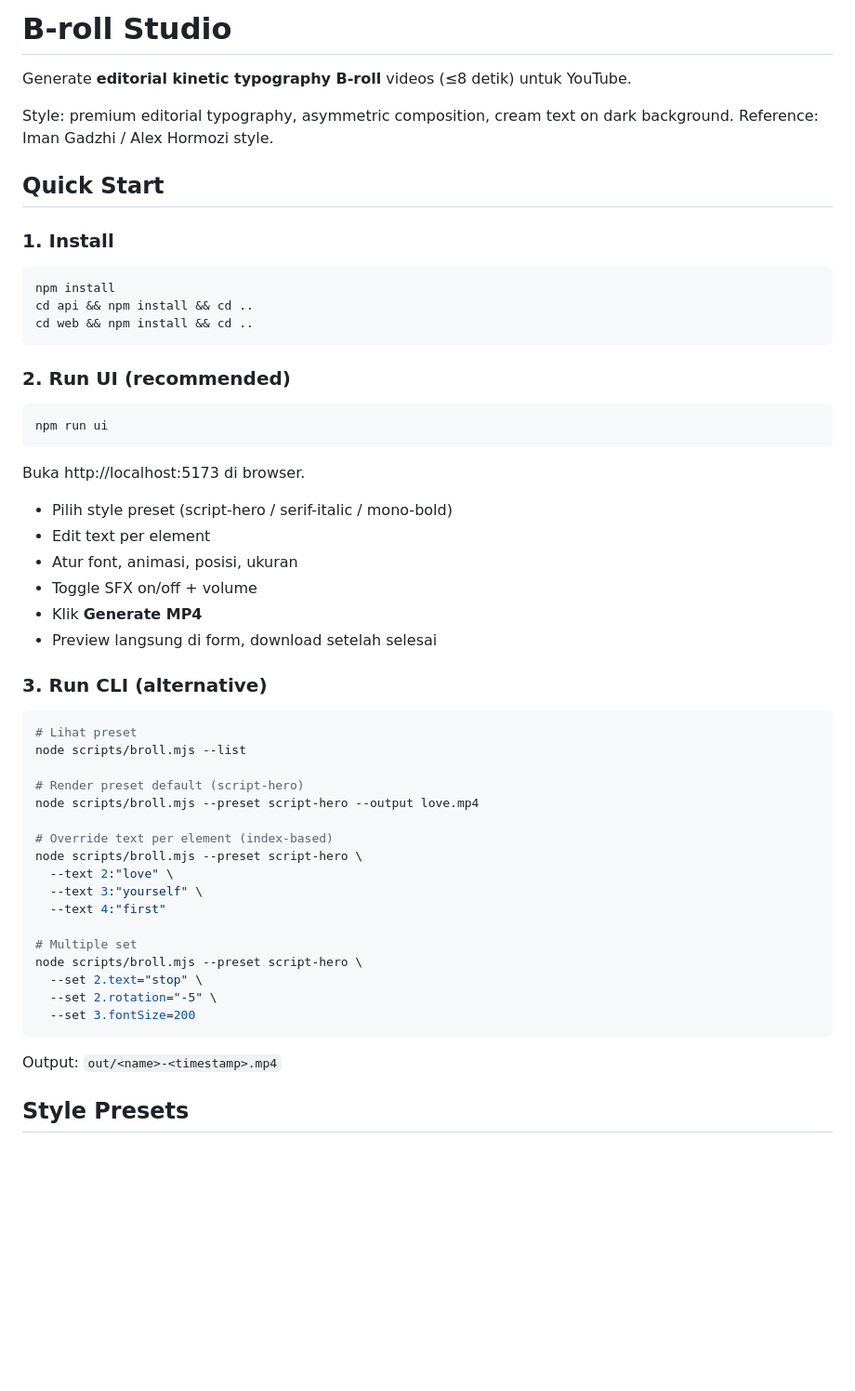
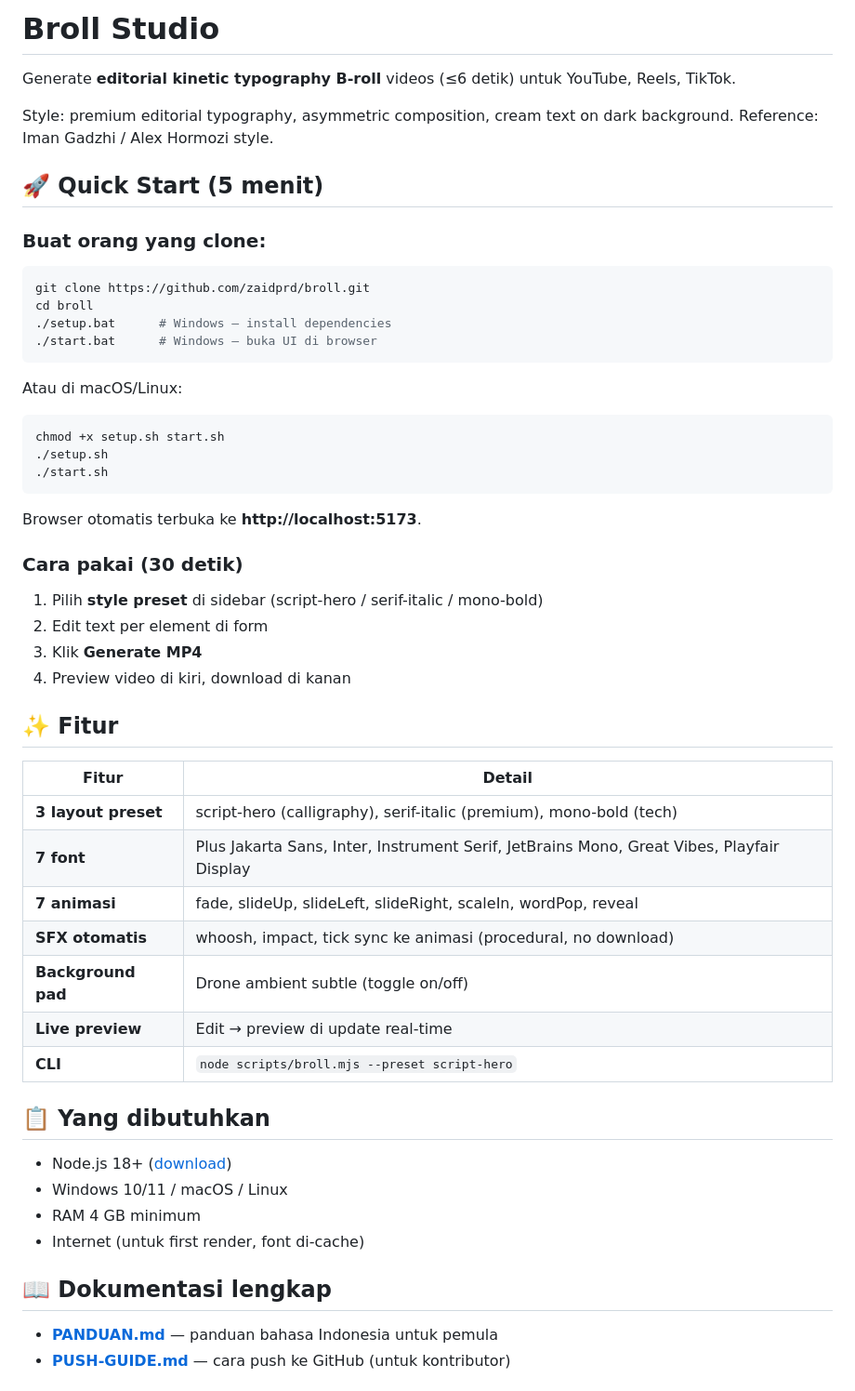
Before and after one commit to zaidprd/broll, a Markdown page: README.md, the part around one of its changes. Shown at 93% size. Rendered like a GitHub page; blank space fills up the shorter version.

````diff
--- a/README.md
+++ b/README.md
@@ -1,58 +1,59 @@
-# B-roll Studio
+# Broll Studio
 
-Generate **editorial kinetic typography B-roll** videos (≤8 detik) untuk YouTube.
+Generate **editorial kinetic typography B-roll** videos (≤6 detik) untuk YouTube, Reels, TikTok.
 
 Style: premium editorial typography, asymmetric composition, cream text on dark background.
 Reference: Iman Gadzhi / Alex Hormozi style.
 
-## Quick Start
+## 🚀 Quick Start (5 menit)
 
-### 1. Install
+### Buat orang yang clone:
 
 ```bash
-npm install
-cd api && npm install && cd ..
-cd web && npm install && cd ..
+git clone https://github.com/zaidprd/broll.git
+cd broll
+./setup.bat      # Windows — install dependencies
+./start.bat      # Windows — buka UI di browser
 ```
 
-### 2. Run UI (recommended)
+Atau di macOS/Linux:
 
 ```bash
-npm run ui
+chmod +x setup.sh start.sh
+./setup.sh
+./start.sh
 ```
 
-Buka http://localhost:5173 di browser.
+Browser otomatis terbuka ke **http://localhost:5173**.
 
-- Pilih style preset (script-hero / serif-italic / mono-bold)
-- Edit text per element
-- Atur font, animasi, posisi, ukuran
-- Toggle SFX on/off + volume
-- Klik **Generate MP4**
-- Preview langsung di form, download setelah selesai
+### Cara pakai (30 detik)
 
-### 3. Run CLI (alternative)
+1. Pilih **style preset** di sidebar (script-hero / serif-italic / mono-bold)
+2. Edit text per element di form
+3. Klik **Generate MP4**
+4. Preview video di kiri, download di kanan
 
-```bash
-# Lihat preset
-node scripts/broll.mjs --list
+## ✨ Fitur
 
-# Render preset default (script-hero)
-node scripts/broll.mjs --preset script-hero --output love.mp4
+| Fitur | Detail |
+|---|---|
+| **3 layout preset** | script-hero (calligraphy), serif-italic (premium), mono-bold (tech) |
+| **7 font** | Plus Jakarta Sans, Inter, Instrument Serif, JetBrains Mono, Great Vibes, Playfair Display |
+| **7 animasi** | fade, slideUp, slideLeft, slideRight, scaleIn, wordPop, reveal |
+| **SFX otomatis** | whoosh, impact, tick sync ke animasi (procedural, no download) |
+| **Background pad** | Drone ambient subtle (toggle on/off) |
+| **Live preview** | Edit → preview di update real-time |
+| **CLI** | `node scripts/broll.mjs --preset script-hero` |
 
-# Override text per element (index-based)
-node scripts/broll.mjs --preset script-hero \
-  --text 2:"love" \
-  --text 3:"yourself" \
-  --text 4:"first"
+## 📋 Yang dibutuhkan
 
-# Multiple set
-node scripts/broll.mjs --preset script-hero \
-  --set 2.text="stop" \
-  --set 2.rotation="-5" \
-  --set 3.fontSize=200
-```
+- Node.js 18+ ([download](https://nodejs.org))
+- Windows 10/11 / macOS / Linux
+- RAM 4 GB minimum
+- Internet (untuk first render, font di-cache)
 
-Output: `out/<name>-<timestamp>.mp4`
+## 📖 Dokumentasi lengkap
 
-## Style Presets
+- **[PANDUAN.md](PANDUAN.md)** — panduan bahasa Indonesia untuk pemula
+- **[PUSH-GUIDE.md](PUSH-GUIDE.md)** — cara push ke GitHub (untuk kontributor)
 
````
Also changed, not shown: other parts of README.md (+49 -82 lines).
